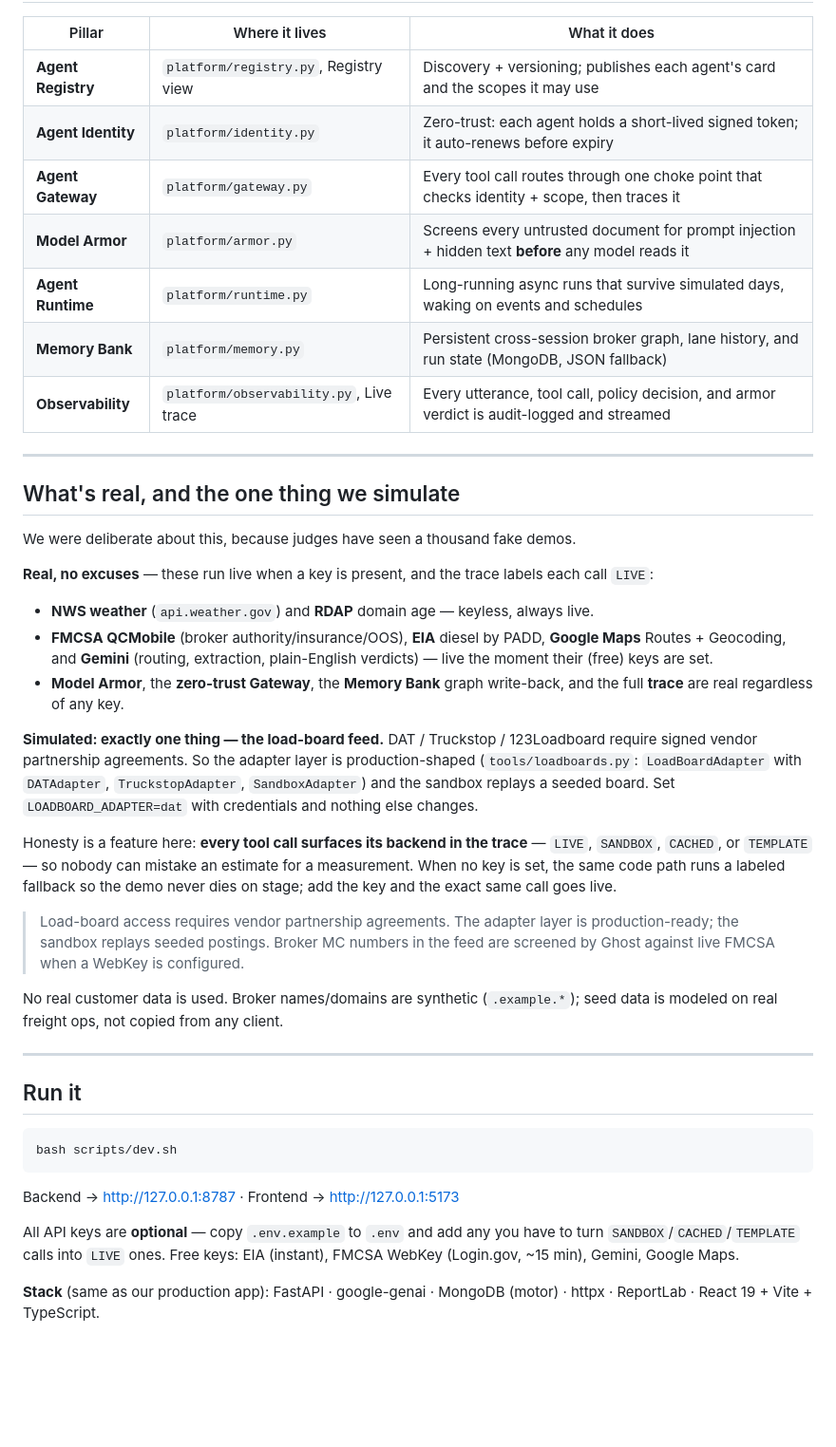
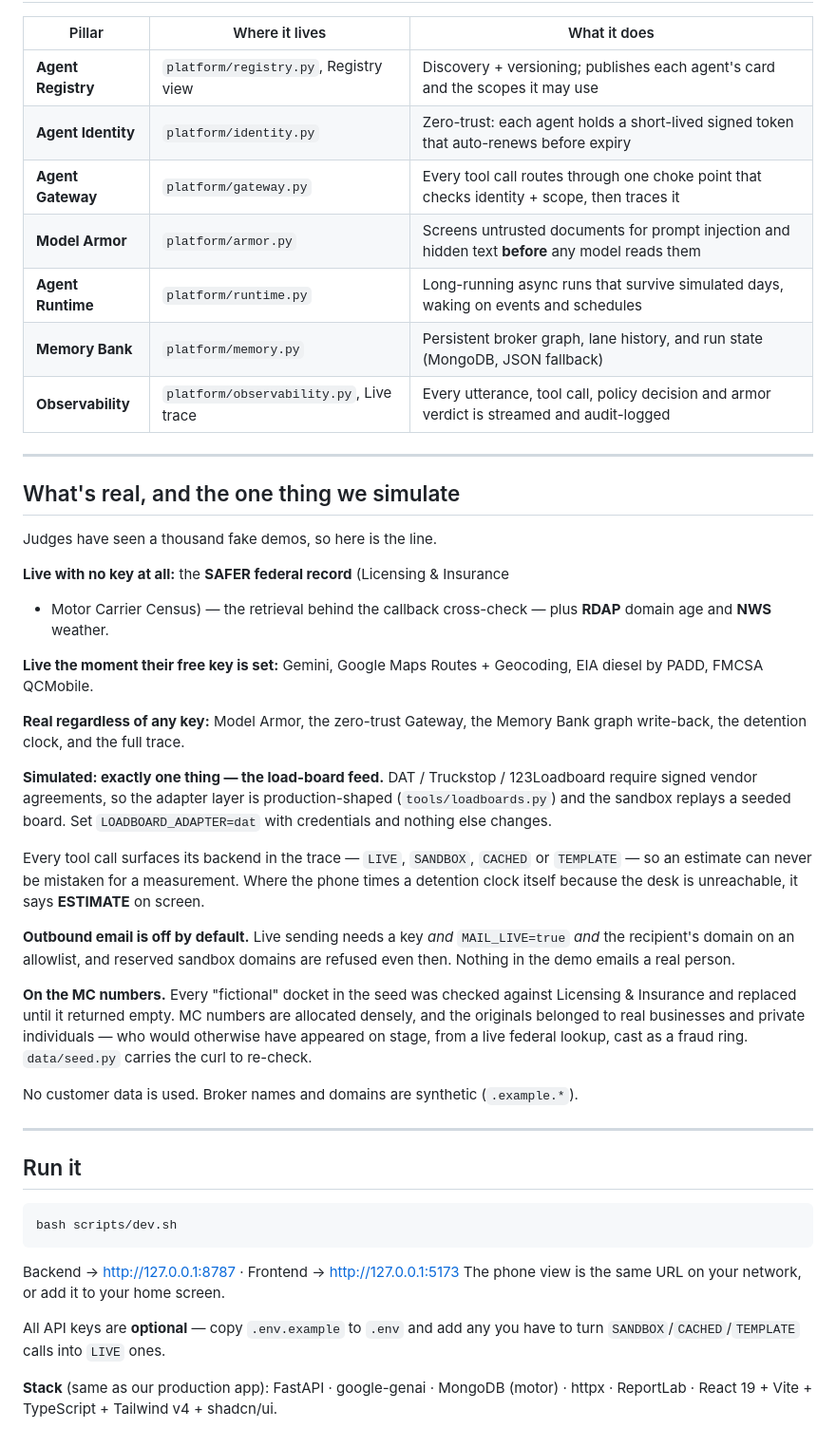
Before and after one commit to yordanoskassa/lumper_hack, a Markdown page: README.md, the part around one of its changes. Shown at 95% size. GitHub-like rendering; blank space fills up the shorter version.

````diff
--- a/README.md
+++ b/README.md
@@ -60,45 +84,50 @@ feeds another.
 | Pillar | Where it lives | What it does |
 |---|---|---|
 | **Agent Registry** | `platform/registry.py`, Registry view | Discovery + versioning; publishes each agent's card and the scopes it may use |
-| **Agent Identity** | `platform/identity.py` | Zero-trust: each agent holds a short-lived signed token; it auto-renews before expiry |
+| **Agent Identity** | `platform/identity.py` | Zero-trust: each agent holds a short-lived signed token that auto-renews before expiry |
 | **Agent Gateway** | `platform/gateway.py` | Every tool call routes through one choke point that checks identity + scope, then traces it |
-| **Model Armor** | `platform/armor.py` | Screens every untrusted document for prompt injection + hidden text **before** any model reads it |
+| **Model Armor** | `platform/armor.py` | Screens untrusted documents for prompt injection and hidden text **before** any model reads them |
 | **Agent Runtime** | `platform/runtime.py` | Long-running async runs that survive simulated days, waking on events and schedules |
-| **Memory Bank** | `platform/memory.py` | Persistent cross-session broker graph, lane history, and run state (MongoDB, JSON fallback) |
-| **Observability** | `platform/observability.py`, Live trace | Every utterance, tool call, policy decision, and armor verdict is audit-logged and streamed |
+| **Memory Bank** | `platform/memory.py` | Persistent broker graph, lane history, and run state (MongoDB, JSON fallback) |
+| **Observability** | `platform/observability.py`, Live trace | Every utterance, tool call, policy decision and armor verdict is streamed and audit-logged |
 
 ---
 
 ## What's real, and the one thing we simulate
 
-We were deliberate about this, because judges have seen a thousand fake demos.
+Judges have seen a thousand fake demos, so here is the line.
 
-**Real, no excuses** — these run live when a key is present, and the trace labels
-each call `LIVE`:
-- **NWS weather** (`api.weather.gov`) and **RDAP** domain age — keyless, always live.
-- **FMCSA QCMobile** (broker authority/insurance/OOS), **EIA** diesel by PADD,
-  **Google Maps** Routes + Geocoding, and **Gemini** (routing, extraction,
-  plain-English verdicts) — live the moment their (free) keys are set.
-- **Model Armor**, the **zero-trust Gateway**, the **Memory Bank** graph
-  write-back, and the full **trace** are real regardless of any key.
+**Live with no key at all:** the **SAFER federal record** (Licensing & Insurance
++ Motor Carrier Census) — the retrieval behind the callback cross-check — plus
+**RDAP** domain age and **NWS** weather.
+
+**Live the moment their free key is set:** Gemini, Google Maps Routes +
+Geocoding, EIA diesel by PADD, FMCSA QCMobile.
+
+**Real regardless of any key:** Model Armor, the zero-trust Gateway, the Memory
+Bank graph write-back, the detention clock, and the full trace.
 
 **Simulated: exactly one thing — the load-board feed.** DAT / Truckstop /
-123Loadboard require signed vendor partnership agreements. So the adapter layer
-is production-shaped (`tools/loadboards.py`: `LoadBoardAdapter` with `DATAdapter`,
-`TruckstopAdapter`, `SandboxAdapter`) and the sandbox replays a seeded board.
+123Loadboard require signed vendor agreements, so the adapter layer is
+production-shaped (`tools/loadboards.py`) and the sandbox replays a seeded board.
 Set `LOADBOARD_ADAPTER=dat` with credentials and nothing else changes.
 
-Honesty is a feature here: **every tool call surfaces its backend in the trace** —
-`LIVE`, `SANDBOX`, `CACHED`, or `TEMPLATE` — so nobody can mistake an estimate for
-a measurement. When no key is set, the same code path runs a labeled fallback so
-the demo never dies on stage; add the key and the exact same call goes live.
+Every tool call surfaces its backend in the trace — `LIVE`, `SANDBOX`, `CACHED`
+or `TEMPLATE` — so an estimate can never be mistaken for a measurement. Where the
+phone times a detention clock itself because the desk is unreachable, it says
+**ESTIMATE** on screen.
 
-> Load-board access requires vendor partnership agreements. The adapter layer is
-> production-ready; the sandbox replays seeded postings. Broker MC numbers in the
-> feed are screened by Ghost against live FMCSA when a WebKey is configured.
+**Outbound email is off by default.** Live sending needs a key *and*
+`MAIL_LIVE=true` *and* the recipient's domain on an allowlist, and reserved
+sandbox domains are refused even then. Nothing in the demo emails a real person.
 
-No real customer data is used. Broker names/domains are synthetic (`.example.*`);
-seed data is modeled on real freight ops, not copied from any client.
+**On the MC numbers.** Every "fictional" docket in the seed was checked against
+Licensing & Insurance and replaced until it returned empty. MC numbers are
+allocated densely, and the originals belonged to real businesses and private
+individuals — who would otherwise have appeared on stage, from a live federal
+lookup, cast as a fraud ring. `data/seed.py` carries the curl to re-check.
+
+No customer data is used. Broker names and domains are synthetic (`.example.*`).
 
 ---
 
@@ -109,10 +138,10 @@ bash scripts/dev.sh
 ```
 
 Backend → http://127.0.0.1:8787 · Frontend → http://127.0.0.1:5173
+The phone view is the same URL on your network, or add it to your home screen.
 
 All API keys are **optional** — copy `.env.example` to `.env` and add any you
-have to turn `SANDBOX`/`CACHED`/`TEMPLATE` calls into `LIVE` ones. Free keys:
-EIA (instant), FMCSA WebKey (Login.gov, ~15 min), Gemini, Google Maps.
+have to turn `SANDBOX`/`CACHED`/`TEMPLATE` calls into `LIVE` ones.
 
 **Stack** (same as our production app): FastAPI · google-genai · MongoDB (motor) ·
-httpx · ReportLab · React 19 + Vite + TypeScript.
+httpx · ReportLab · React 19 + Vite + TypeScript + Tailwind v4 + shadcn/ui.
````
Also changed, not shown: other parts of README.md (+64 -40 lines).
